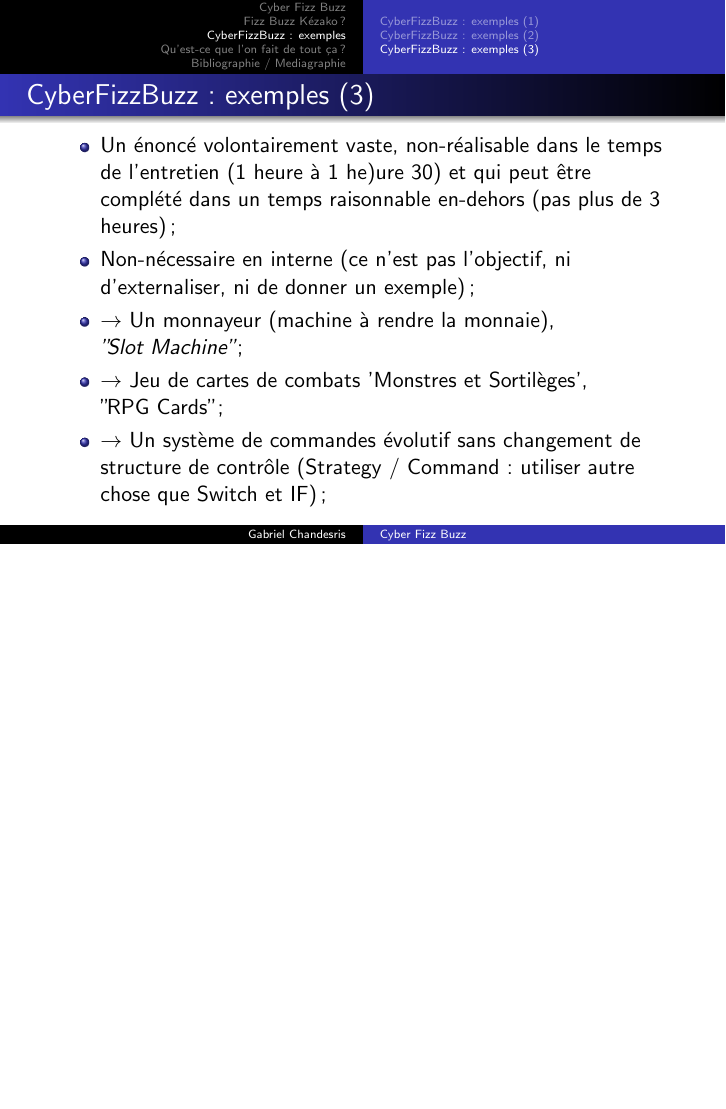
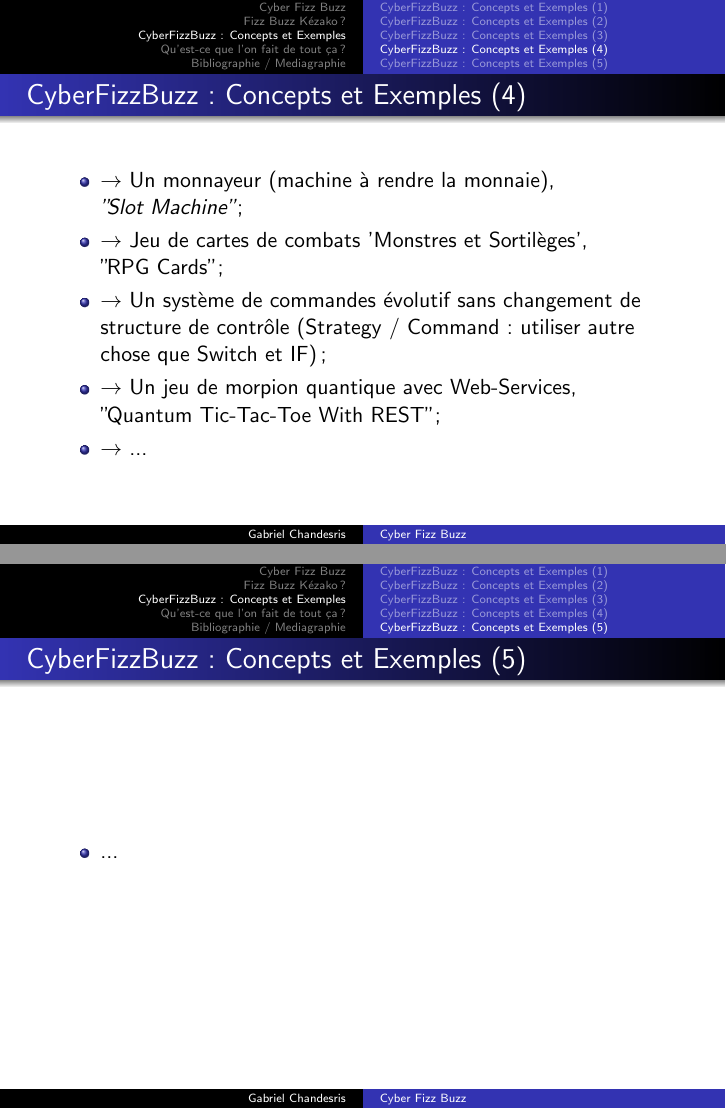
Before and after one commit to gabywald/CyberFizzBuzz, LaTeX slides (presentationCyberFizzBuzz/presentationCyberFizzBuzz.tex): page 13 of 18 before the commit and pages 14 and 15 of 20 after it, the two joined at a grey line, the shorter picture padded with empty space. Compiled offline with pdfLaTeX.

Commit message:
[cyberfizzbuzz][review]review presentation and add Quantum Tic-Tac-Toe

```diff
--- a/presentationCyberFizzBuzz/presentationCyberFizzBuzz.tex
+++ b/presentationCyberFizzBuzz/presentationCyberFizzBuzz.tex
@@ -169,7 +169,7 @@
 	\end{itemize}
 \end{frame}
 
-\def\titleExemplesCyberFizzBuzz{CyberFizzBuzz : exemples}
+\def\titleExemplesCyberFizzBuzz{CyberFizzBuzz : Concepts et Exemples}
 \section{\titleExemplesCyberFizzBuzz }
 \begin{frame}
 	\frametitle{\titleExemplesCyberFizzBuzz }
@@ -209,4 +205,3 @@
 \begin{frame}
 	\frametitle{\titleExemplesCyberFizzBuzz ~(3)}
 	\begin{itemize}
-		\item Un {\'e}nonc{\'e} volontairement vaste, non-r{\'e}alisable dans le temps de l'entretien (1 heure {\`a} 1 he)ure 30) et qui peut {\^e}tre compl{\'e}t{\'e} dans un temps raisonnable en-dehors (pas plus de 3 heures) ;
@@ -214,6 +217,20 @@
+\subsection{\titleExemplesCyberFizzBuzz ~(4)}
+\begin{frame}
+	\frametitle{\titleExemplesCyberFizzBuzz ~(4)}
+	\begin{itemize}
 		\item $\rightarrow$ Un monnayeur (machine {\`a} rendre la monnaie),~\newline \emph{"Slot Machine"} ;
 		\item $\rightarrow$ Jeu de cartes de combats 'Monstres et Sortil{\`e}ges',~\newline{"RPG Cards"} ;
 		\item $\rightarrow$ Un syst{\`e}me de commandes {\'e}volutif sans changement de structure de contr{\^o}le (Strategy / Command : utiliser autre chose que Switch et IF) ;
+		\item $\rightarrow$ Un jeu de morpion quantique avec Web-Services,~\newline{"Quantum Tic-Tac-Toe With REST"} ;
+		\item $\rightarrow$ ...
+	\end{itemize}
+\end{frame}
+
+\subsection{\titleExemplesCyberFizzBuzz ~(5)}
+\begin{frame}
+	\frametitle{\titleExemplesCyberFizzBuzz ~(5)}
+	\begin{itemize}
+		\item ...
 	\end{itemize}
 \end{frame}
 
```
Also changed, not shown: presentationCyberFizzBuzz/presentationCyberFizzBuzz.bib (+1 -1 lines), presentationCyberFizzBuzz/presentationCyberFizzBuzz.tex (30 more changed lines).
